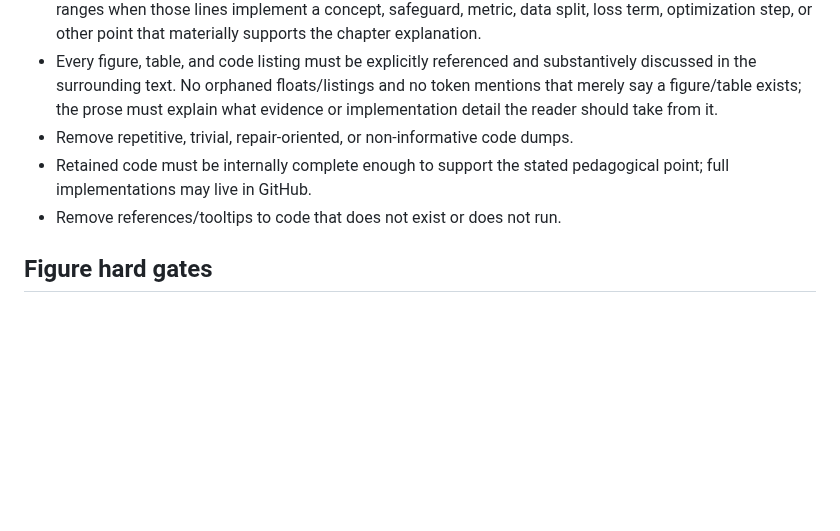
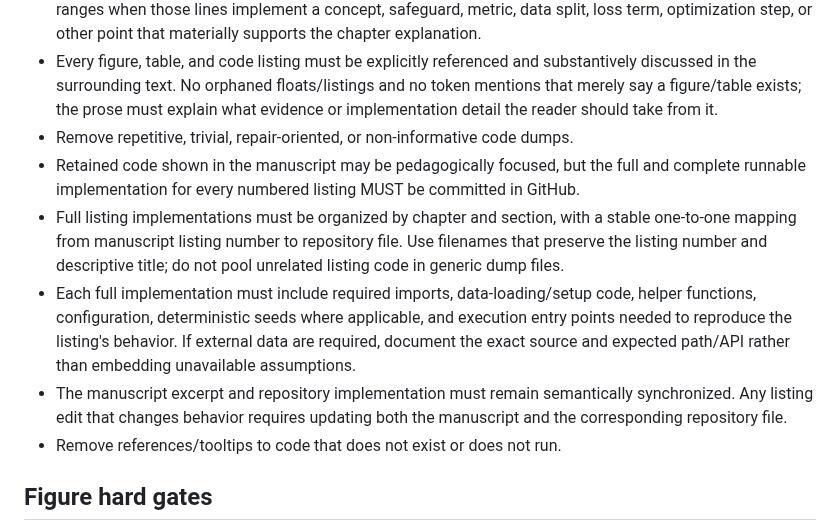
Before and after one commit to JLondon11/AppliedML, a Markdown page: book/qa/FINAL_PUBLICATION_RECOVERY_RULES.md, the part around the change. Rendered like a GitHub page; blank space fills up the shorter version.

Commit message:
Require full repository implementation for every code listing

```diff
--- a/book/qa/FINAL_PUBLICATION_RECOVERY_RULES.md
+++ b/book/qa/FINAL_PUBLICATION_RECOVERY_RULES.md
@@ -24,7 +24,10 @@ Later Pass15/Pass16 packages, accepted figure ZIPs, QA reports, and Book Editing
 - Every code listing must display line numbers for all code lines. Surrounding prose should cite specific line ranges when those lines implement a concept, safeguard, metric, data split, loss term, optimization step, or other point that materially supports the chapter explanation.
 - Every figure, table, and code listing must be explicitly referenced and substantively discussed in the surrounding text. No orphaned floats/listings and no token mentions that merely say a figure/table exists; the prose must explain what evidence or implementation detail the reader should take from it.
 - Remove repetitive, trivial, repair-oriented, or non-informative code dumps.
-- Retained code must be internally complete enough to support the stated pedagogical point; full implementations may live in GitHub.
+- Retained code shown in the manuscript may be pedagogically focused, but the full and complete runnable implementation for every numbered listing MUST be committed in GitHub.
+- Full listing implementations must be organized by chapter and section, with a stable one-to-one mapping from manuscript listing number to repository file. Use filenames that preserve the listing number and descriptive title; do not pool unrelated listing code in generic dump files.
+- Each full implementation must include required imports, data-loading/setup code, helper functions, configuration, deterministic seeds where applicable, and execution entry points needed to reproduce the listing's behavior. If external data are required, document the exact source and expected path/API rather than embedding unavailable assumptions.
+- The manuscript excerpt and repository implementation must remain semantically synchronized. Any listing edit that changes behavior requires updating both the manuscript and the corresponding repository file.
 - Remove references/tooltips to code that does not exist or does not run.
 
 ## Figure hard gates
```
